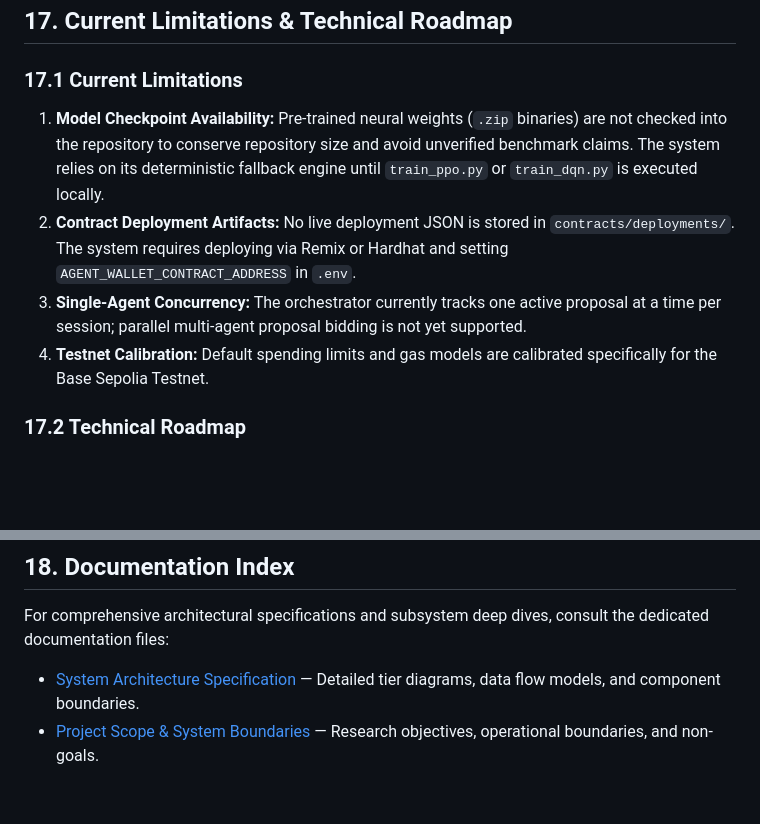
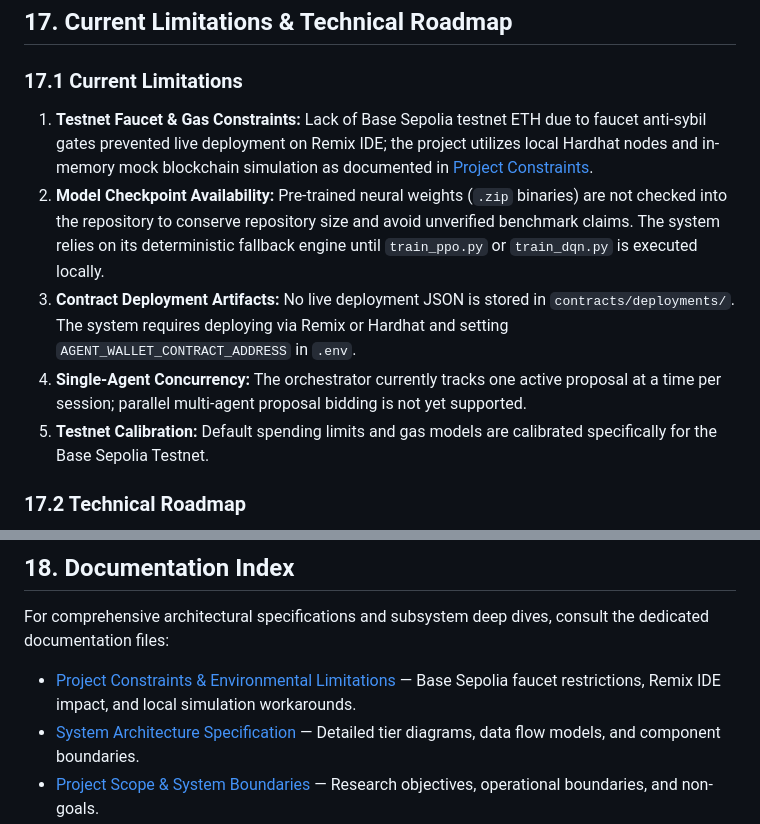
Before and after one commit to Turjo101365/AgentWallet, a Markdown page: README.md, 2 parts joined by grey strips. GitHub-like rendering; blank space fills up the shorter version.

```diff
--- a/README.md
+++ b/README.md
@@ -971,10 +971,11 @@ AgentWallet implements a strict non-custodial authorization architecture designe
 ## 17. Current Limitations & Technical Roadmap
 
 ### 17.1 Current Limitations
-1. **Model Checkpoint Availability:** Pre-trained neural weights (`.zip` binaries) are not checked into the repository to conserve repository size and avoid unverified benchmark claims. The system relies on its deterministic fallback engine until `train_ppo.py` or `train_dqn.py` is executed locally.
-2. **Contract Deployment Artifacts:** No live deployment JSON is stored in `contracts/deployments/`. The system requires deploying via Remix or Hardhat and setting `AGENT_WALLET_CONTRACT_ADDRESS` in `.env`.
-3. **Single-Agent Concurrency:** The orchestrator currently tracks one active proposal at a time per session; parallel multi-agent proposal bidding is not yet supported.
-4. **Testnet Calibration:** Default spending limits and gas models are calibrated specifically for the Base Sepolia Testnet.
+1. **Testnet Faucet & Gas Constraints:** Lack of Base Sepolia testnet ETH due to faucet anti-sybil gates prevented live deployment on Remix IDE; the project utilizes local Hardhat nodes and in-memory mock blockchain simulation as documented in [Project Constraints](Project%20Constraints.md).
+2. **Model Checkpoint Availability:** Pre-trained neural weights (`.zip` binaries) are not checked into the repository to conserve repository size and avoid unverified benchmark claims. The system relies on its deterministic fallback engine until `train_ppo.py` or `train_dqn.py` is executed locally.
+3. **Contract Deployment Artifacts:** No live deployment JSON is stored in `contracts/deployments/`. The system requires deploying via Remix or Hardhat and setting `AGENT_WALLET_CONTRACT_ADDRESS` in `.env`.
+4. **Single-Agent Concurrency:** The orchestrator currently tracks one active proposal at a time per session; parallel multi-agent proposal bidding is not yet supported.
+5. **Testnet Calibration:** Default spending limits and gas models are calibrated specifically for the Base Sepolia Testnet.
 
 ### 17.2 Technical Roadmap
 - [ ] **Automated Testnet Relayer:** Implement a gas-station relayer using EIP-2771 meta-transactions for automated execution of approved proposals.
@@ -989,6 +990,7 @@ AgentWallet implements a strict non-custodial authorization architecture designe
 
 For comprehensive architectural specifications and subsystem deep dives, consult the dedicated documentation files:
 
+- [Project Constraints & Environmental Limitations](Project%20Constraints.md) — Base Sepolia faucet restrictions, Remix IDE impact, and local simulation workarounds.
 - [System Architecture Specification](docs/architecture.md) — Detailed tier diagrams, data flow models, and component boundaries.
 - [Project Scope & System Boundaries](docs/project-scope.md) — Research objectives, operational boundaries, and non-goals.
 - [PPO vs. DQN Comparative Analysis](docs/ppo-vs-dqn.md) — Mathematical formulations, loss functions, and benchmark methodology.
```
Also changed, not shown: Project Constraints.md (added, +134 -0 lines).
